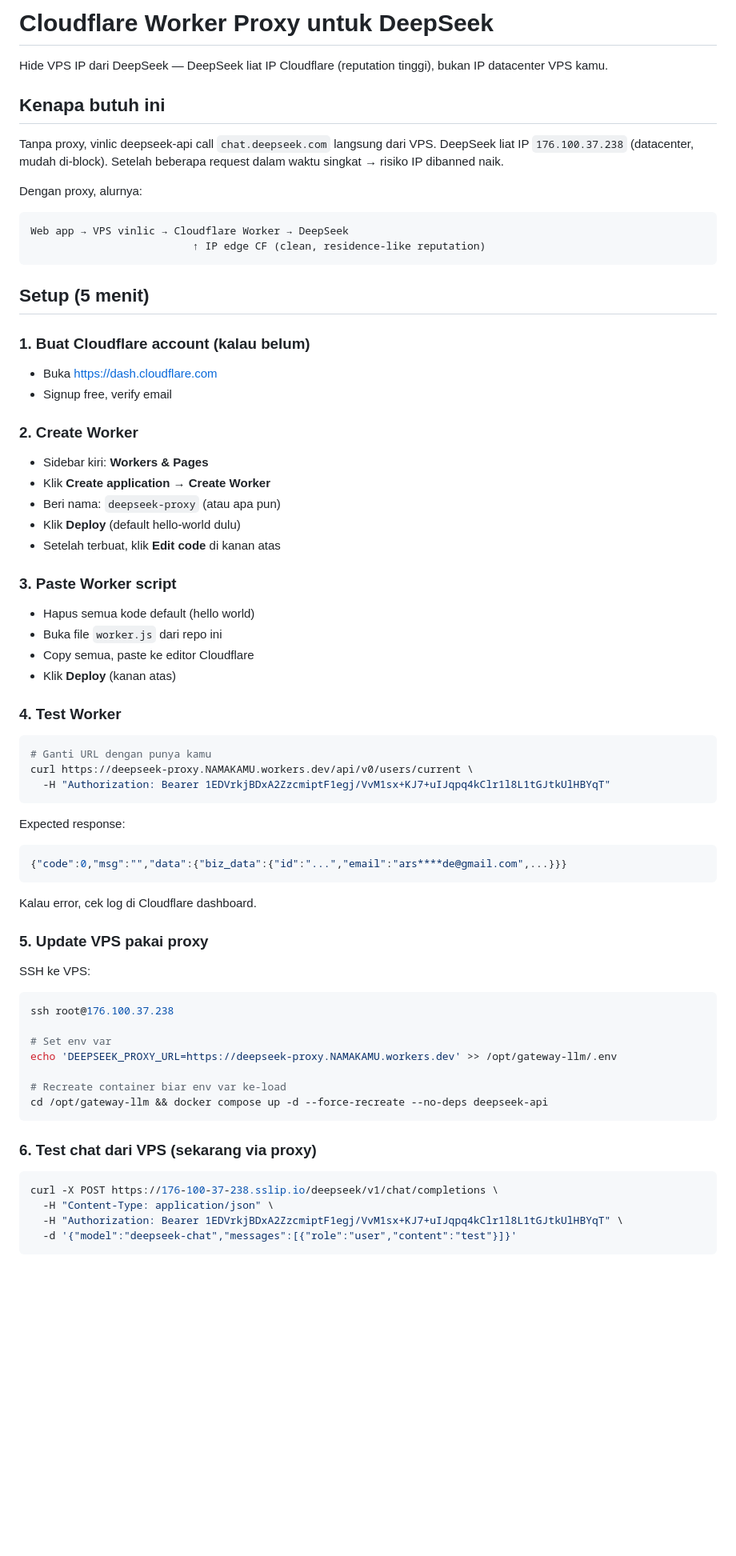
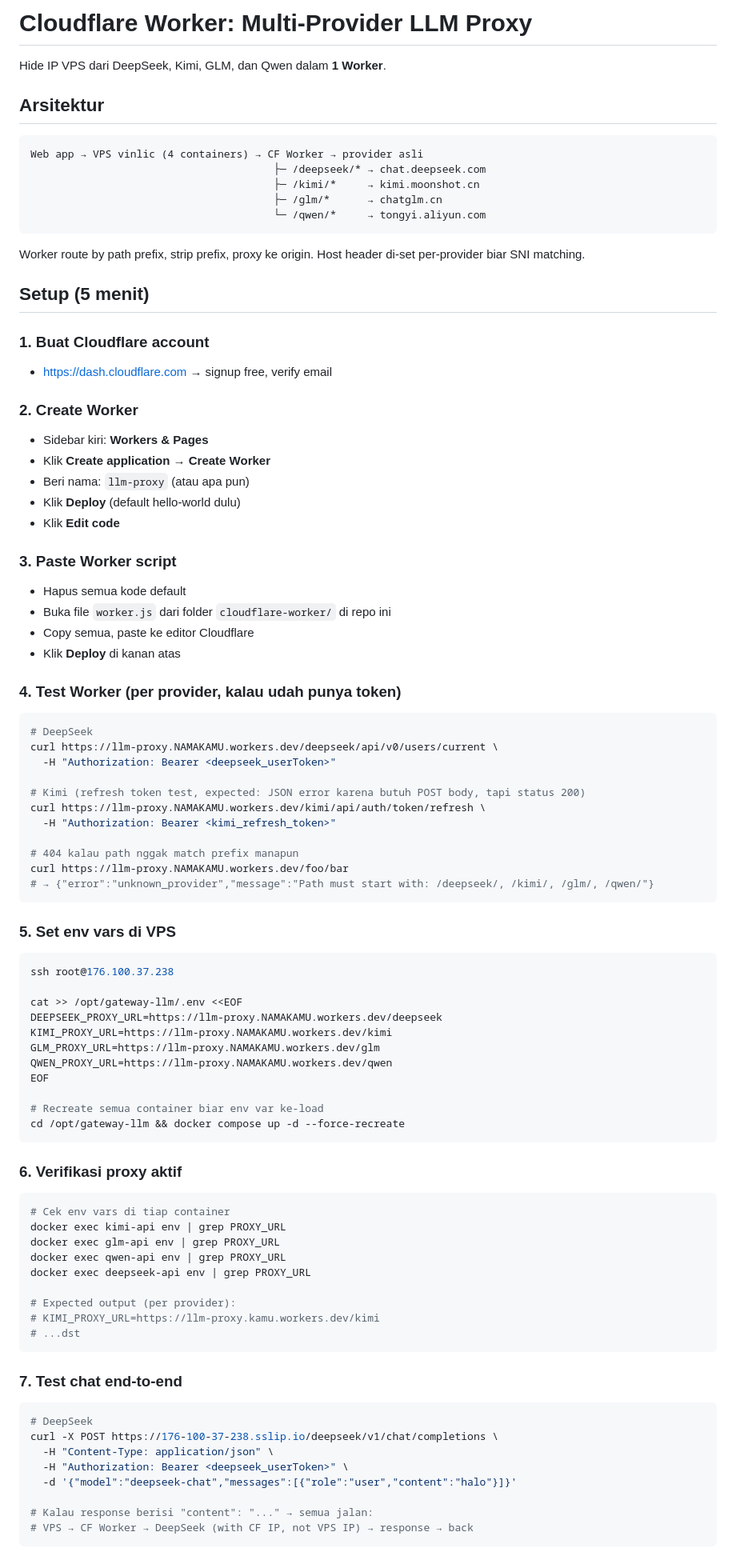
Before and after one commit to ARIKO13/Gateway-LLM, a Markdown page: cloudflare-worker/README.md, the part around one of its changes. Shown at 80% size. Drawn GitHub-style; blank space fills up the shorter version.

````diff
--- a/cloudflare-worker/README.md
+++ b/cloudflare-worker/README.md
@@ -1,67 +1,89 @@
-# Cloudflare Worker Proxy untuk DeepSeek
+# Cloudflare Worker: Multi-Provider LLM Proxy
 
-Hide VPS IP dari DeepSeek — DeepSeek liat IP Cloudflare (reputation tinggi), bukan IP datacenter VPS kamu.
+Hide IP VPS dari DeepSeek, Kimi, GLM, dan Qwen dalam **1 Worker**.
 
-## Kenapa butuh ini
+## Arsitektur
 
-Tanpa proxy, vinlic deepseek-api call `chat.deepseek.com` langsung dari VPS. DeepSeek liat IP `176.100.37.238` (datacenter, mudah di-block). Setelah beberapa request dalam waktu singkat → risiko IP dibanned naik.
+```
+Web app → VPS vinlic (4 containers) → CF Worker → provider asli
+                                       ├─ /deepseek/* → chat.deepseek.com
+                                       ├─ /kimi/*     → kimi.moonshot.cn
+                                       ├─ /glm/*      → chatglm.cn
+                                       └─ /qwen/*     → tongyi.aliyun.com
+```
 
-Dengan proxy, alurnya:
-```
-Web app → VPS vinlic → Cloudflare Worker → DeepSeek
-                          ↑ IP edge CF (clean, residence-like reputation)
-```
+Worker route by path prefix, strip prefix, proxy ke origin. Host header di-set per-provider biar SNI matching.
 
 ## Setup (5 menit)
 
-### 1. Buat Cloudflare account (kalau belum)
-- Buka https://dash.cloudflare.com
-- Signup free, verify email
+### 1. Buat Cloudflare account
+- https://dash.cloudflare.com → signup free, verify email
 
 ### 2. Create Worker
 - Sidebar kiri: **Workers & Pages**
 - Klik **Create application** → **Create Worker**
-- Beri nama: `deepseek-proxy` (atau apa pun)
+- Beri nama: `llm-proxy` (atau apa pun)
 - Klik **Deploy** (default hello-world dulu)
-- Setelah terbuat, klik **Edit code** di kanan atas
+- Klik **Edit code**
 
 ### 3. Paste Worker script
-- Hapus semua kode default (hello world)
-- Buka file `worker.js` dari repo ini
+- Hapus semua kode default
+- Buka file `worker.js` dari folder `cloudflare-worker/` di repo ini
 - Copy semua, paste ke editor Cloudflare
-- Klik **Deploy** (kanan atas)
+- Klik **Deploy** di kanan atas
 
-### 4. Test Worker
+### 4. Test Worker (per provider, kalau udah punya token)
 ```bash
-# Ganti URL dengan punya kamu
-curl https://deepseek-proxy.NAMAKAMU.workers.dev/api/v0/users/current \
-  -H "Authorization: Bearer 1EDVrkjBDxA2ZzcmiptF1egj/VvM1sx+KJ7+uIJqpq4kClr1l8L1tGJtkUlHBYqT"
+# DeepSeek
+curl https://llm-proxy.NAMAKAMU.workers.dev/deepseek/api/v0/users/current \
+  -H "Authorization: Bearer <deepseek_userToken>"
+
+# Kimi (refresh token test, expected: JSON error karena butuh POST body, tapi status 200)
+curl https://llm-proxy.NAMAKAMU.workers.dev/kimi/api/auth/token/refresh \
+  -H "Authorization: Bearer <kimi_refresh_token>"
+
+# 404 kalau path nggak match prefix manapun
+curl https://llm-proxy.NAMAKAMU.workers.dev/foo/bar
+# → {"error":"unknown_provider","message":"Path must start with: /deepseek/, /kimi/, /glm/, /qwen/"}
 ```
 
-Expected response:
-```json
-{"code":0,"msg":"","data":{"biz_data":{"id":"...","email":"ars****de@gmail.com",...}}}
-```
-
-Kalau error, cek log di Cloudflare dashboard.
-
-### 5. Update VPS pakai proxy
-SSH ke VPS:
+### 5. Set env vars di VPS
 ```bash
 ssh root@176.100.37.238
 
-# Set env var
-echo 'DEEPSEEK_PROXY_URL=https://deepseek-proxy.NAMAKAMU.workers.dev' >> /opt/gateway-llm/.env
+cat >> /opt/gateway-llm/.env <<EOF
+DEEPSEEK_PROXY_URL=https://llm-proxy.NAMAKAMU.workers.dev/deepseek
+KIMI_PROXY_URL=https://llm-proxy.NAMAKAMU.workers.dev/kimi
+GLM_PROXY_URL=https://llm-proxy.NAMAKAMU.workers.dev/glm
+QWEN_PROXY_URL=https://llm-proxy.NAMAKAMU.workers.dev/qwen
+EOF
 
-# Recreate container biar env var ke-load
-cd /opt/gateway-llm && docker compose up -d --force-recreate --no-deps deepseek-api
+# Recreate semua container biar env var ke-load
+cd /opt/gateway-llm && docker compose up -d --force-recreate
 ```
 
-### 6. Test chat dari VPS (sekarang via proxy)
+### 6. Verifikasi proxy aktif
 ```bash
+# Cek env vars di tiap container
+docker exec kimi-api env | grep PROXY_URL
+docker exec glm-api env | grep PROXY_URL
+docker exec qwen-api env | grep PROXY_URL
+docker exec deepseek-api env | grep PROXY_URL
+
+# Expected output (per provider):
+# KIMI_PROXY_URL=https://llm-proxy.kamu.workers.dev/kimi
+# ...dst
+```
+
+### 7. Test chat end-to-end
+```bash
+# DeepSeek
 curl -X POST https://176-100-37-238.sslip.io/deepseek/v1/chat/completions \
   -H "Content-Type: application/json" \
-  -H "Authorization: Bearer 1EDVrkjBDxA2ZzcmiptF1egj/VvM1sx+KJ7+uIJqpq4kClr1l8L1tGJtkUlHBYqT" \
-  -d '{"model":"deepseek-chat","messages":[{"role":"user","content":"test"}]}'
+  -H "Authorization: Bearer <deepseek_userToken>" \
+  -d '{"model":"deepseek-chat","messages":[{"role":"user","content":"halo"}]}'
+
+# Kalau response berisi "content": "..." → semua jalan:
+# VPS → CF Worker → DeepSeek (with CF IP, not VPS IP) → response → back
 ```
 
````
Also changed, not shown: other parts of cloudflare-worker/README.md (+65 -26 lines).
